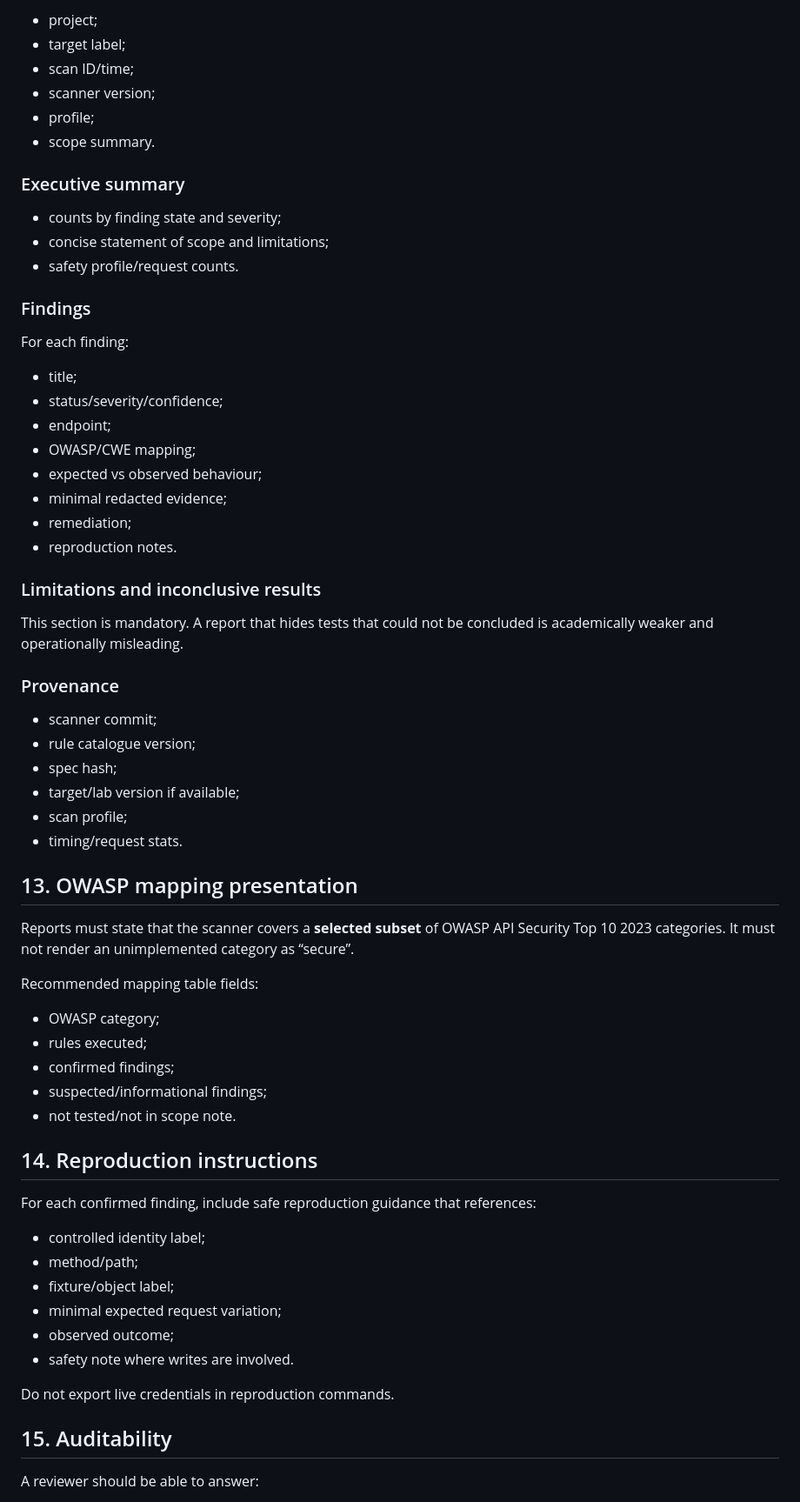
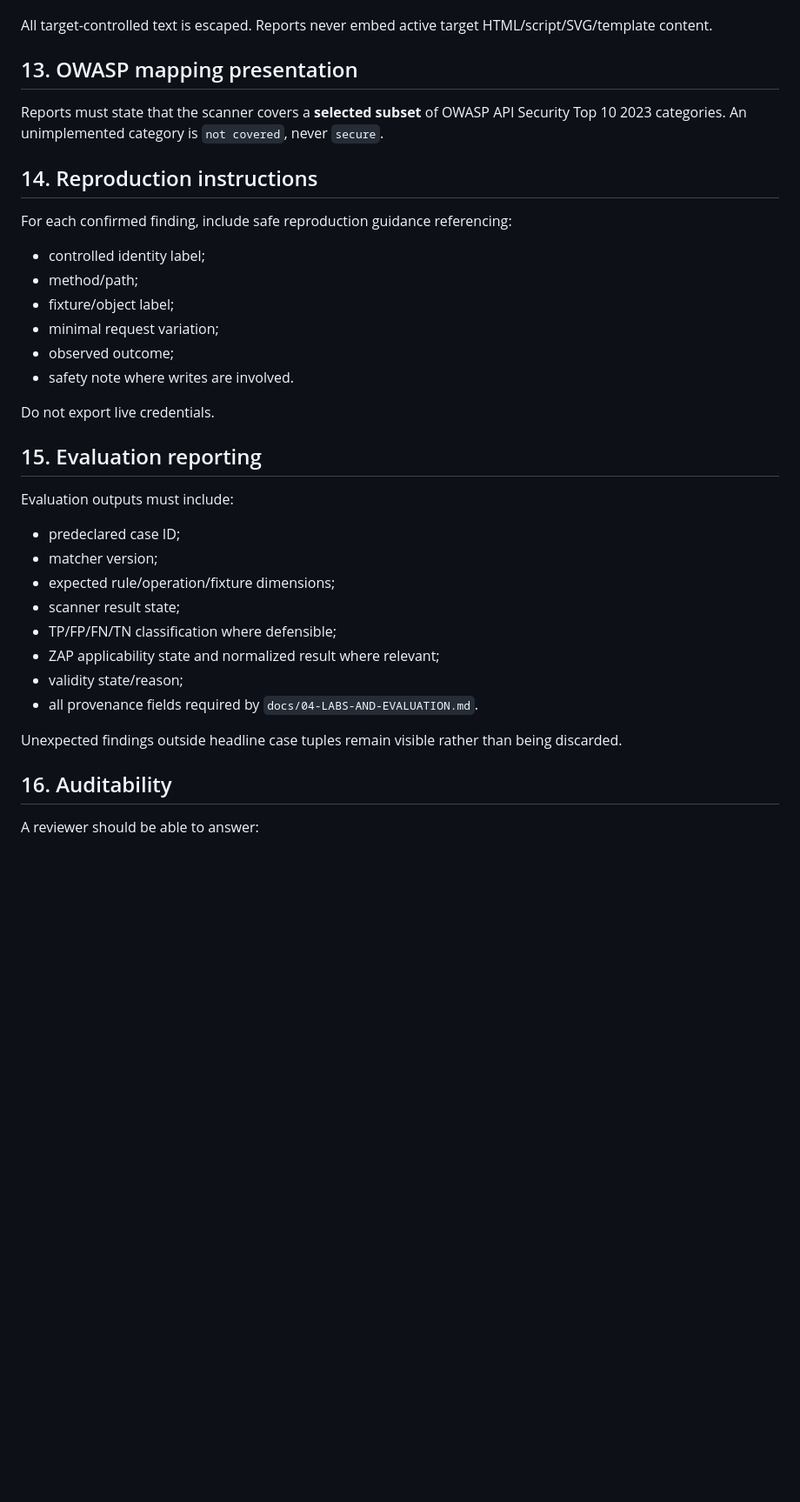
Before and after one commit to tafari3/Delicious-Dissertation, a Markdown page: docs/05-DATA-AND-REPORTING.md, the part around one of its changes. Shown at 87% size. Drawn GitHub-style; blank space fills up the shorter version.

Commit message:
docs: align evidence model with e-government labs and evaluation integrity

```diff
--- a/docs/05-DATA-AND-REPORTING.md
+++ b/docs/05-DATA-AND-REPORTING.md
@@ -359,69 +366,39 @@ The human-readable report should contain:
 
-- project;
-- target label;
-- scan ID/time;
-- scanner version;
-- profile;
-- scope summary.
-
-### Executive summary
-
-- counts by finding state and severity;
-- concise statement of scope and limitations;
-- safety profile/request counts.
-
-### Findings
-
-For each finding:
-
-- title;
-- status/severity/confidence;
-- endpoint;
-- OWASP/CWE mapping;
-- expected vs observed behaviour;
-- minimal redacted evidence;
-- remediation;
-- reproduction notes.
-
-### Limitations and inconclusive results
-
-This section is mandatory. A report that hides tests that could not be concluded is academically weaker and operationally misleading.
-
-### Provenance
-
-- scanner commit;
-- rule catalogue version;
-- spec hash;
-- target/lab version if available;
-- scan profile;
-- timing/request stats.
+All target-controlled text is escaped. Reports never embed active target HTML/script/SVG/template content.
 
 ## 13. OWASP mapping presentation
 
-Reports must state that the scanner covers a **selected subset** of OWASP API Security Top 10 2023 categories. It must not render an unimplemented category as “secure”.
-
-Recommended mapping table fields:
-
-- OWASP category;
-- rules executed;
-- confirmed findings;
-- suspected/informational findings;
-- not tested/not in scope note.
+Reports must state that the scanner covers a **selected subset** of OWASP API Security Top 10 2023 categories. An unimplemented category is `not covered`, never `secure`.
 
 ## 14. Reproduction instructions
 
-For each confirmed finding, include safe reproduction guidance that references:
+For each confirmed finding, include safe reproduction guidance referencing:
 
 - controlled identity label;
 - method/path;
 - fixture/object label;
-- minimal expected request variation;
+- minimal request variation;
 - observed outcome;
 - safety note where writes are involved.
 
-Do not export live credentials in reproduction commands.
+Do not export live credentials.
 
-## 15. Auditability
+## 15. Evaluation reporting
+
+Evaluation outputs must include:
+
+- predeclared case ID;
+- matcher version;
+- expected rule/operation/fixture dimensions;
+- scanner result state;
+- TP/FP/FN/TN classification where defensible;
+- ZAP applicability state and normalized result where relevant;
+- validity state/reason;
+- all provenance fields required by `docs/04-LABS-AND-EVALUATION.md`.
+
+Unexpected findings outside headline case tuples remain visible rather than being discarded.
+
+## 16. Auditability
 
 A reviewer should be able to answer:
 
```
Also changed, not shown: other parts of docs/05-DATA-AND-REPORTING.md (+60 -51 lines).
